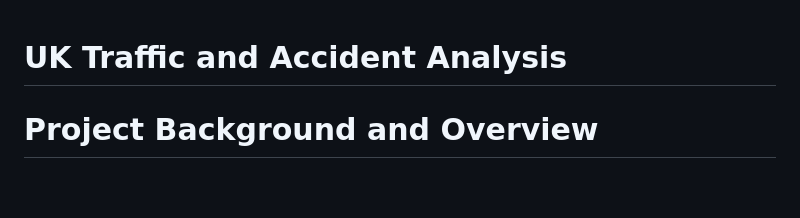
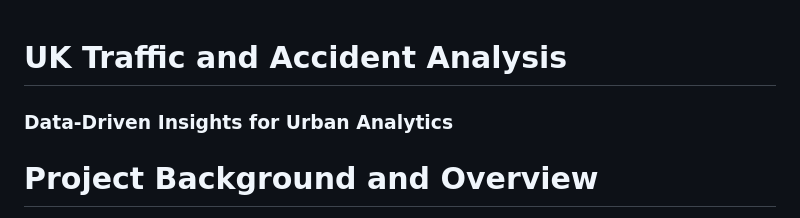
Before and after one commit to MukeshTheAnalyst/UK_traffic_and_accident, a Markdown page: README.md, the part around the change. GitHub-like rendering; blank space fills up the shorter version.

```diff
--- a/README.md
+++ b/README.md
@@ -1,6 +1,6 @@
 
 # UK Traffic and Accident Analysis
-
+### Data-Driven Insights for Urban Analytics
 
 # Project Background and Overview
 This repository presents a comprehensive data analysis of UK road traffic and accident trends, as visualized in the interactive dashboard:
```
